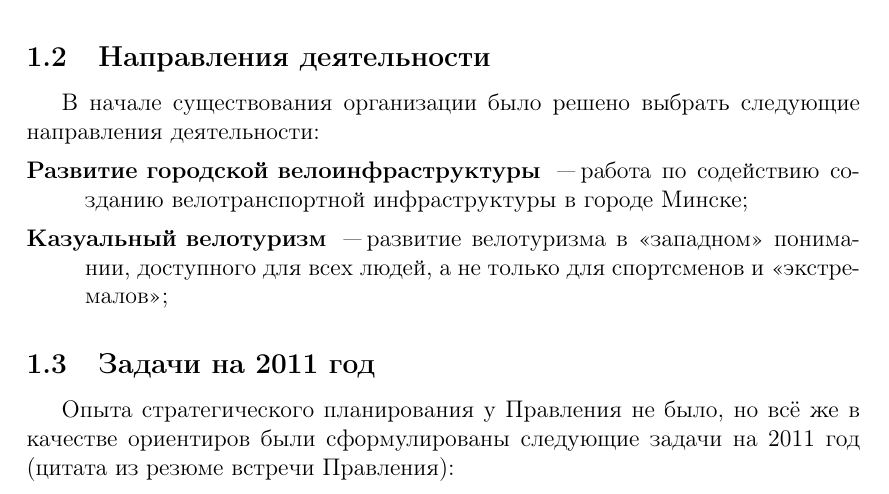
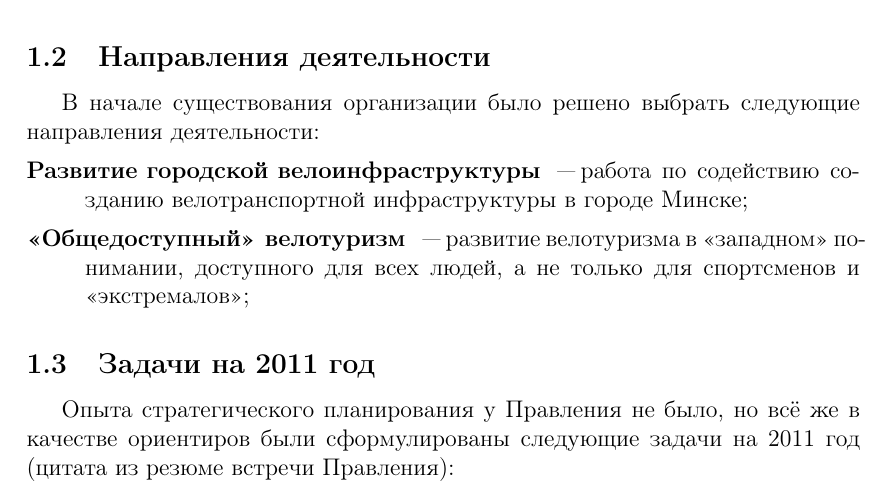
Before and after one commit to jekhor/mvo-report-2011, a LaTeX document (annual-report-2011.tex): part of page 1 of 14, cut so that both start at the same text. Compiled offline with pdfLaTeX.

Commit message:
Fix report
Signed-off-by: Yauhen Kharuzhy <jekhor@gmail.com>

```diff
--- a/annual-report-2011.tex
+++ b/annual-report-2011.tex
@@ -67,7 +67,7 @@
 \item [{Развитие городской велоинфраструктуры}] "---
 работа по содействию созданию велотранспортной инфраструктуры в городе
 Минске;
-\item [{Казуальный велотуризм}] "--- развитие велотуризма
+\item [{<<Общедоступный>> велотуризм}] "--- развитие велотуризма
 в <<западном>> понимании, доступного для всех людей, а не только
 для спортсменов и <<экстремалов>>;
 \end{description}
```
